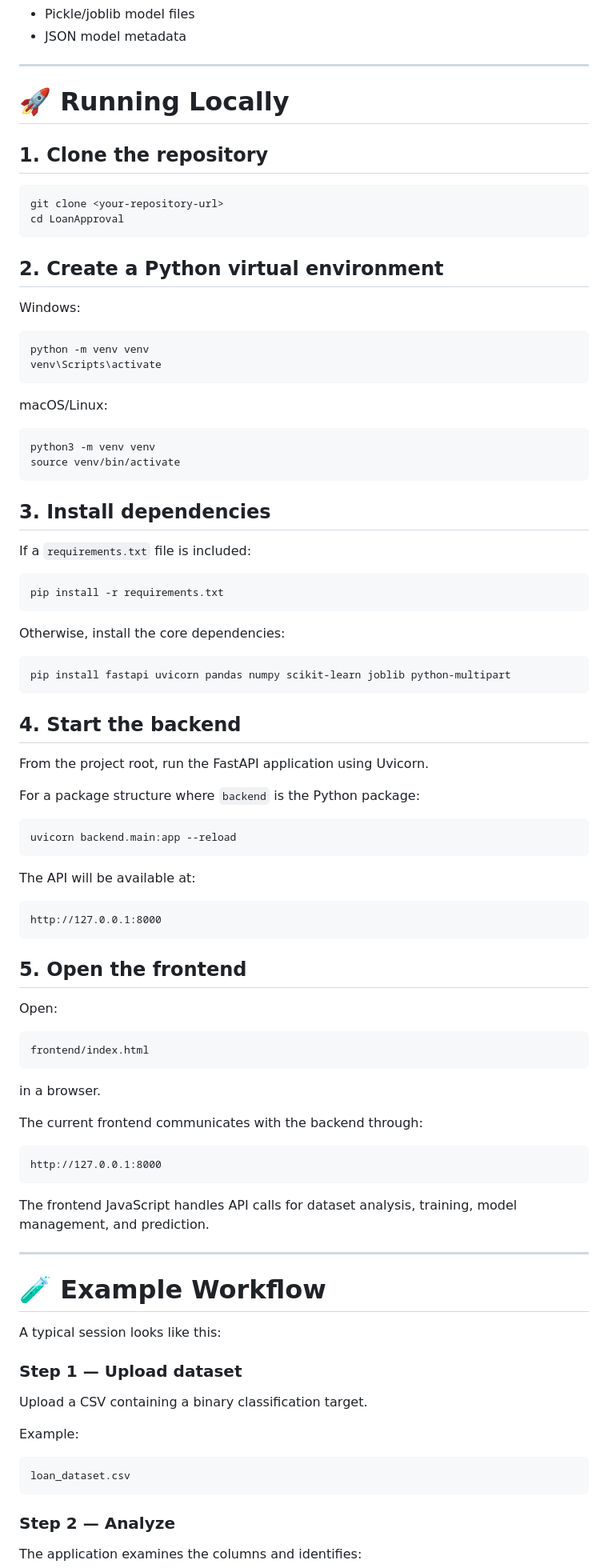
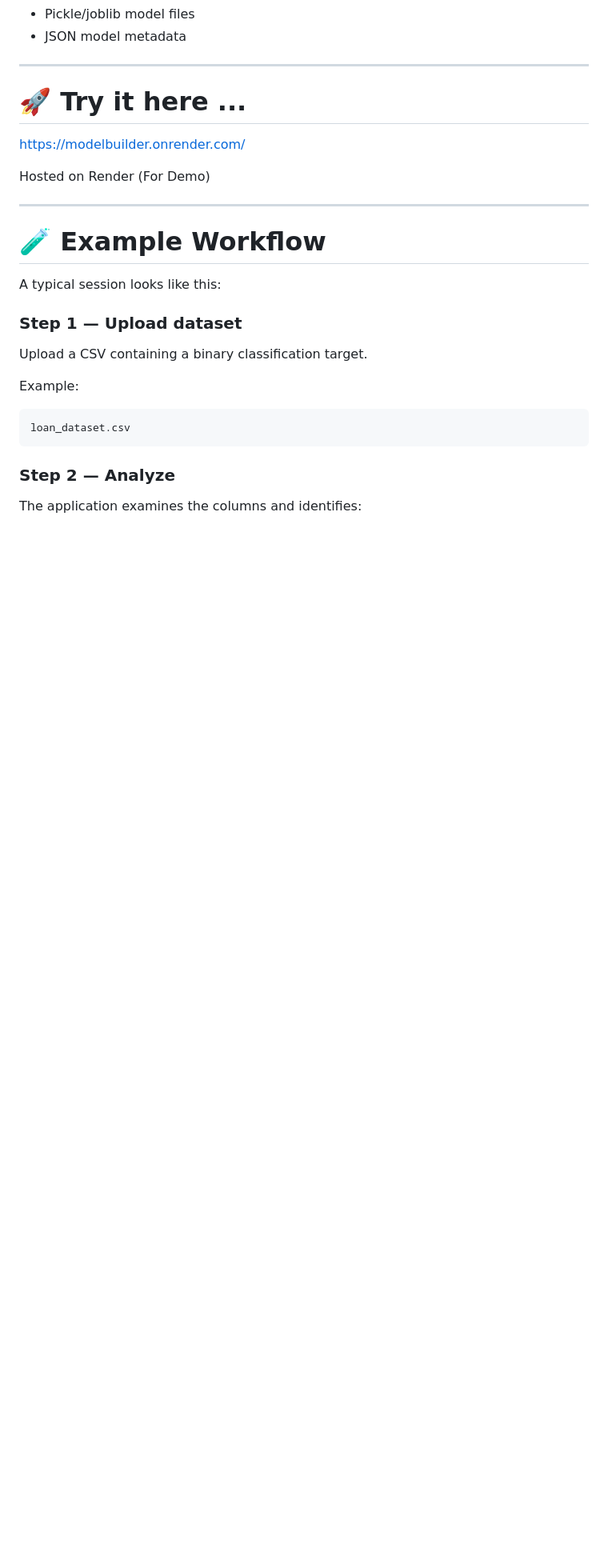
Before and after one commit to shivmodi21/ModelBuilder, a Markdown page: README.md, the part around the change. Shown at 80% size. Rendered like a GitHub page; blank space fills up the shorter version.

````diff
--- a/README.md
+++ b/README.md
@@ -528,78 +528,11 @@ The application configuration explicitly defines binary classification as the ta
 
 ---
 
-# 🚀 Running Locally
+# 🚀 Try it here ...
 
-## 1. Clone the repository
+https://modelbuilder.onrender.com/
 
-```bash
-git clone <your-repository-url>
-cd LoanApproval
-```
-
-## 2. Create a Python virtual environment
-
-Windows:
-
-```bash
-python -m venv venv
-venv\Scripts\activate
-```
-
-macOS/Linux:
-
-```bash
-python3 -m venv venv
-source venv/bin/activate
-```
-
-## 3. Install dependencies
-
-If a `requirements.txt` file is included:
-
-```bash
-pip install -r requirements.txt
-```
-
-Otherwise, install the core dependencies:
-
-```bash
-pip install fastapi uvicorn pandas numpy scikit-learn joblib python-multipart
-```
-
-## 4. Start the backend
-
-From the project root, run the FastAPI application using Uvicorn.
-
-For a package structure where `backend` is the Python package:
-
-```bash
-uvicorn backend.main:app --reload
-```
-
-The API will be available at:
-
-```text
-http://127.0.0.1:8000
-```
-
-## 5. Open the frontend
-
-Open:
-
-```text
-frontend/index.html
-```
-
-in a browser.
-
-The current frontend communicates with the backend through:
-
-```text
-http://127.0.0.1:8000
-```
-
-The frontend JavaScript handles API calls for dataset analysis, training, model management, and prediction.
+Hosted on Render (For Demo)
 
 ---
 
````
